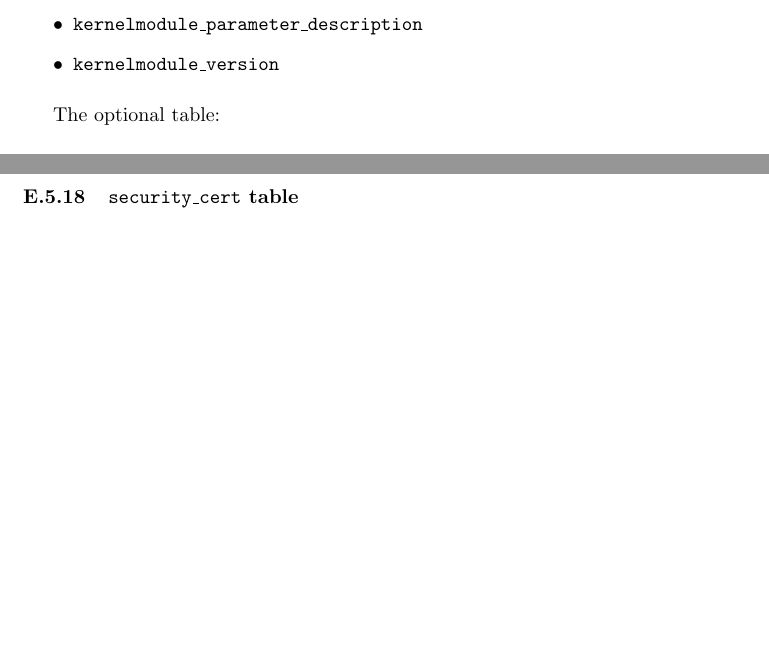
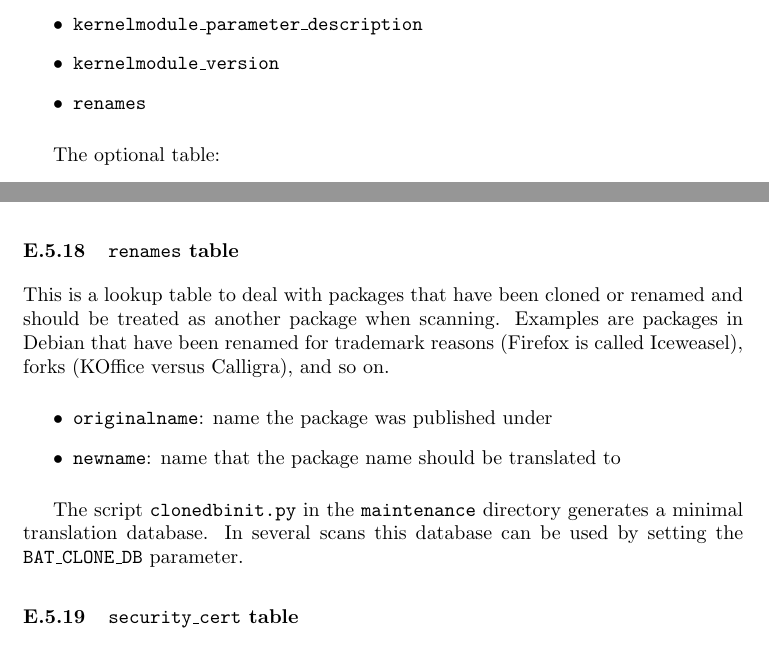
Before and after one commit to armijnhemel/binaryanalysis, a LaTeX document (doc/bat-manual.tex): two parts of pages 34 and 39 of 55, joined at a grey line, cut so that both start at the same text, the shorter picture padded with empty space. Compiled offline with pdfLaTeX.

Commit message:
order tables alphabetically, add description of 'renames' table

```diff
--- a/doc/bat-manual.tex
+++ b/doc/bat-manual.tex
@@ -1723,6 +1723,7 @@ One other table is optional:
 \item \texttt{kernelmodule\_parameter}
 \item \texttt{kernelmodule\_parameter\_description}
 \item \texttt{kernelmodule\_version}
+\item \texttt{renames}
 \end{itemize}
 
 The optional table:
@@ -1994,6 +1995,22 @@ doing a manual review.
 \item \texttt{version}: version of scanner. This is useful if there is for
 example a bug in a scanner, or to compare results from various versions.
 \end{itemize}
+
+\subsubsection{\texttt{renames} table}
+
+This is a lookup table to deal with packages that have been cloned or renamed
+and should be treated as another package when scanning. Examples are packages
+in Debian that have been renamed for trademark reasons (Firefox is called
+Iceweasel), forks (KOffice versus Calligra), and so on.
+
+\begin{itemize}
+\item \texttt{originalname}: name the package was published under
+\item \texttt{newname}: name that the package name should be translated to
+\end{itemize}
+
+The script \texttt{clonedbinit.py} in the \texttt{maintenance} directory
+generates a minimal translation database. In several scans this database can
+be used by setting the \texttt{BAT\_CLONE\_DB} parameter.
 
 \subsubsection{\texttt{security\_cert} table}
 
```
Also changed, not shown: doc/bat-manual.tex (34 more changed lines).
